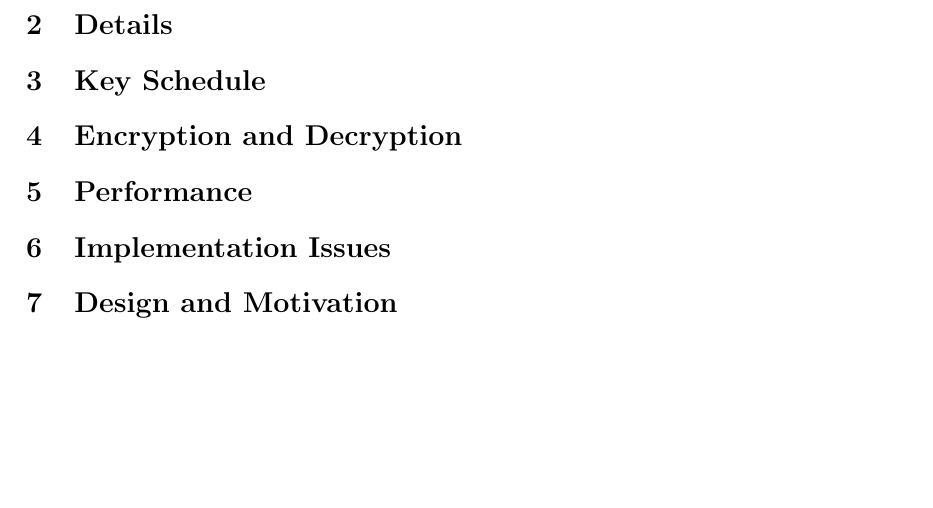
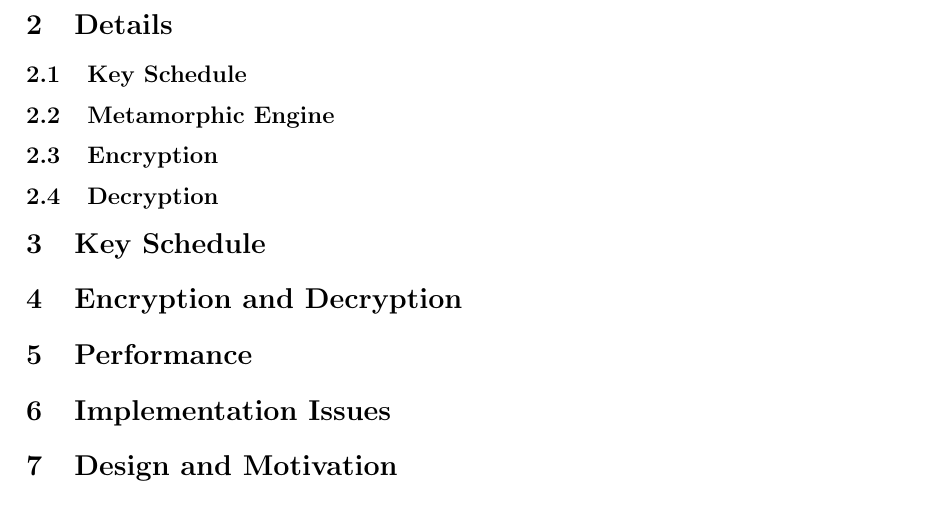
Before and after one commit to neuroretransmit/mecacipher, a LaTeX paper (doc/mecacipher.tex): part of page 2 of 2, cut so that both start at the same text, the shorter picture padded with empty space. Compiled offline with pdfLaTeX.

Commit message:
Update documentation/images

```diff
--- a/doc/mecacipher.tex
+++ b/doc/mecacipher.tex
@@ -26,6 +26,14 @@
 
 \section{Details}
 
+\subsection{Key Schedule}
+
+\subsection{Metamorphic Engine}
+
+\subsection{Encryption}
+
+\subsection{Decryption}
+
 \section{Key Schedule}
 
 \section{Encryption and Decryption}
```
Also changed, not shown: README.md, img/key-schedule/110.png (added), img/key-schedule/137.png (added), img/key-schedule/54.png (added), img/metamorphic-engine/149.png (added), img/metamorphic-engine/166.png (added), img/metamorphic-engine/173.png (added), img/metamorphic-engine/229.png (added), img/metamorphic-engine/75.png (added), img/metamorphic-engine/86.png (added), img/metamorphic-engine/89.png (added).
